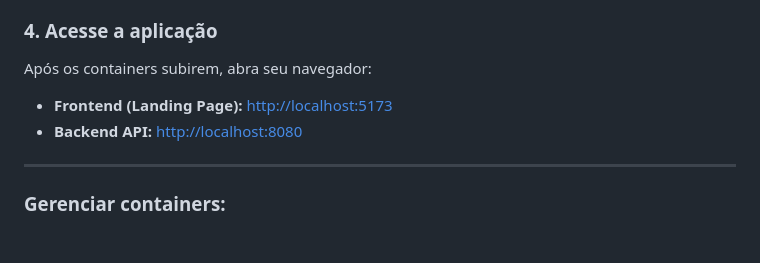
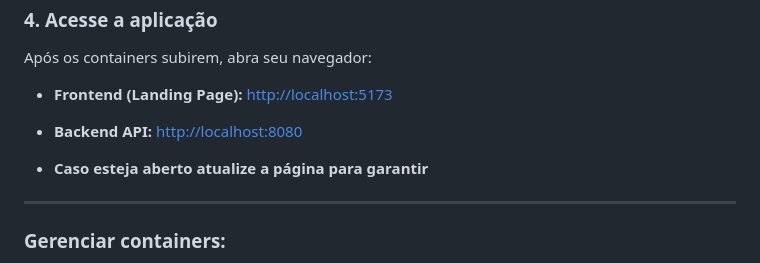
Before and after one commit to Gabriel-Rodrigo-Andrade/Agenda-Telefonica, a Markdown page: README.md, the part around the change. Rendered like a GitHub page; blank space fills up the shorter version.

Commit message:
archive: att readme

```diff
--- a/README.md
+++ b/README.md
@@ -59,6 +59,8 @@ Após os containers subirem, abra seu navegador:
 
 - **Frontend (Landing Page):** [http://localhost:5173](http://localhost:5173)
 - **Backend API:** [http://localhost:8080](http://localhost:8080)
+
+- **Caso esteja aberto atualize a página para garantir**
 
 ---
 
```
